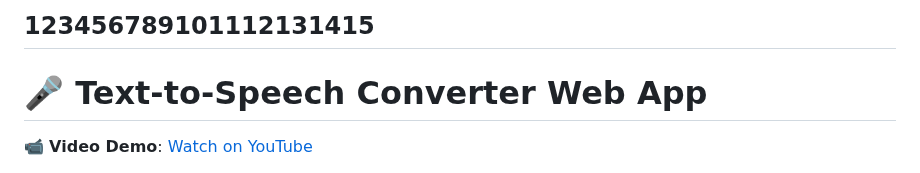
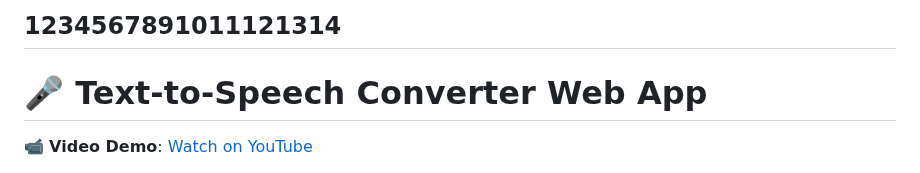
Before and after one commit to Misikerr/Text-To-Speech-Converter, a Markdown page: README.md, the part around the change. Drawn GitHub-style.

```diff
--- a/README.md
+++ b/README.md
@@ -1,4 +1,4 @@
-123456789101112131415
+1234567891011121314
 ---
 
 # 🎤 Text-to-Speech Converter Web App
```
